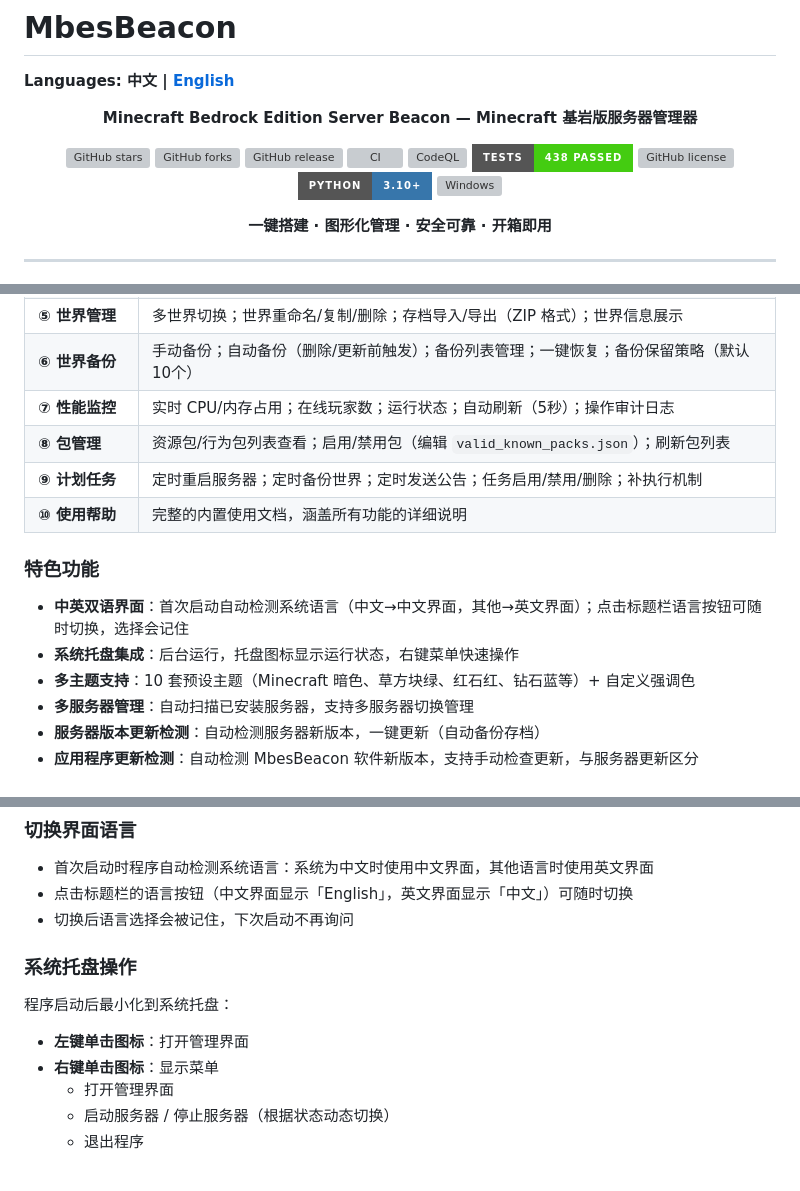
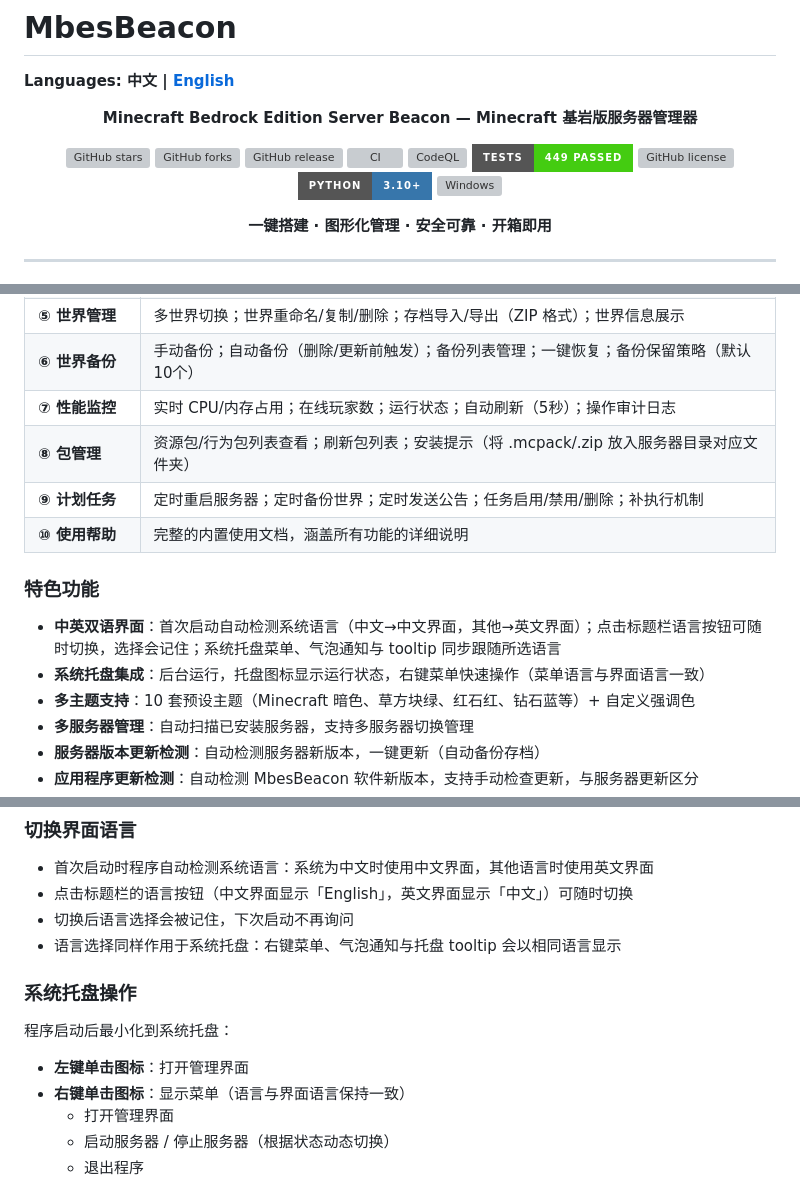
Before and after one commit to dixinkala/MbesBeacon-Minecraft-Bedrock-Server, a Markdown page: README.md, 3 parts joined by grey strips. Drawn GitHub-style; badges without logos; grey boxes are pictures that could not be loaded.

```diff
--- a/README.md
+++ b/README.md
@@ -11,7 +11,7 @@
 [![GitHub release](https://img.shields.io/github/v/release/dixinkala/MbesBeacon-Minecraft-Bedrock-Server?style=for-the-badge&logo=github&color=blue)](https://github.com/dixinkala/MbesBeacon-Minecraft-Bedrock-Server/releases)
 [![CI](https://img.shields.io/github/actions/workflow/status/dixinkala/MbesBeacon-Minecraft-Bedrock-Server/ci.yml?branch=main&style=for-the-badge&logo=githubactions&logoColor=white&label=CI)](https://github.com/dixinkala/MbesBeacon-Minecraft-Bedrock-Server/actions/workflows/ci.yml)
 [![CodeQL](https://img.shields.io/github/actions/workflow/status/dixinkala/MbesBeacon-Minecraft-Bedrock-Server/codeql.yml?branch=main&style=for-the-badge&logo=github&logoColor=white&label=CodeQL)](https://github.com/dixinkala/MbesBeacon-Minecraft-Bedrock-Server/actions/workflows/codeql.yml)
-[![Tests](https://img.shields.io/badge/tests-438%20passed-brightgreen?style=for-the-badge&logo=pytest&logoColor=white)](https://github.com/dixinkala/MbesBeacon-Minecraft-Bedrock-Server/actions/workflows/ci.yml)
+[![Tests](https://img.shields.io/badge/tests-449%20passed-brightgreen?style=for-the-badge&logo=pytest&logoColor=white)](https://github.com/dixinkala/MbesBeacon-Minecraft-Bedrock-Server/actions/workflows/ci.yml)
 [![GitHub license](https://img.shields.io/github/license/dixinkala/MbesBeacon-Minecraft-Bedrock-Server?style=for-the-badge&logo=opensourceinitiative&color=orange)](https://github.com/dixinkala/MbesBeacon-Minecraft-Bedrock-Server/blob/main/LICENSE)
 [![Python](https://img.shields.io/badge/Python-3.10+-3776AB?style=for-the-badge&logo=python&logoColor=white)](https://www.python.org/)
 [![Windows](https://img.shields.io/badge/Windows-10/11-0078D6?style=for-the-badge&logo=windows&logoColor=white)](https://www.microsoft.com/windows)
@@ -119,14 +119,14 @@ Minecraft 基岩版专用服务器（BDS）的官方发布形式仅为一个 ZIP
 | **⑤ 世界管理** | 多世界切换；世界重命名/复制/删除；存档导入/导出（ZIP 格式）；世界信息展示 |
 | **⑥ 世界备份** | 手动备份；自动备份（删除/更新前触发）；备份列表管理；一键恢复；备份保留策略（默认10个） |
 | **⑦ 性能监控** | 实时 CPU/内存占用；在线玩家数；运行状态；自动刷新（5秒）；操作审计日志 |
-| **⑧ 包管理** | 资源包/行为包列表查看；启用/禁用包（编辑 `valid_known_packs.json`）；刷新包列表 |
+| **⑧ 包管理** | 资源包/行为包列表查看；刷新包列表；安装提示（将 .mcpack/.zip 放入服务器目录对应文件夹） |
 | **⑨ 计划任务** | 定时重启服务器；定时备份世界；定时发送公告；任务启用/禁用/删除；补执行机制 |
 | **⑩ 使用帮助** | 完整的内置使用文档，涵盖所有功能的详细说明 |
 
 ### 特色功能
 
-- **中英双语界面**：首次启动自动检测系统语言（中文→中文界面，其他→英文界面）；点击标题栏语言按钮可随时切换，选择会记住
-- **系统托盘集成**：后台运行，托盘图标显示运行状态，右键菜单快速操作
+- **中英双语界面**：首次启动自动检测系统语言（中文→中文界面，其他→英文界面）；点击标题栏语言按钮可随时切换，选择会记住；系统托盘菜单、气泡通知与 tooltip 同步跟随所选语言
+- **系统托盘集成**：后台运行，托盘图标显示运行状态，右键菜单快速操作（菜单语言与界面语言一致）
 - **多主题支持**：10 套预设主题（Minecraft 暗色、草方块绿、红石红、钻石蓝等）+ 自定义强调色
 - **多服务器管理**：自动扫描已安装服务器，支持多服务器切换管理
 - **服务器版本更新检测**：自动检测服务器新版本，一键更新（自动备份存档）
@@ -211,13 +211,14 @@ python -m PyInstaller --noconfirm --clean BedrockServerManager.spec
 - 首次启动时程序自动检测系统语言：系统为中文时使用中文界面，其他语言时使用英文界面
 - 点击标题栏的语言按钮（中文界面显示「English」，英文界面显示「中文」）可随时切换
 - 切换后语言选择会被记住，下次启动不再询问
+- 语言选择同样作用于系统托盘：右键菜单、气泡通知与托盘 tooltip 会以相同语言显示
 
 ### 系统托盘操作
 
 程序启动后最小化到系统托盘：
 
 - **左键单击图标**：打开管理界面
-- **右键单击图标**：显示菜单
+- **右键单击图标**：显示菜单（语言与界面语言保持一致）
   - 打开管理界面
   - 启动服务器 / 停止服务器（根据状态动态切换）
   - 退出程序
```
Also changed, not shown: other parts of README.md (+1 -1 lines), README_EN.md (+7 -6 lines).
